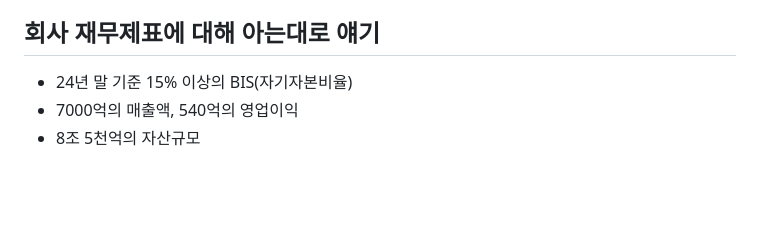
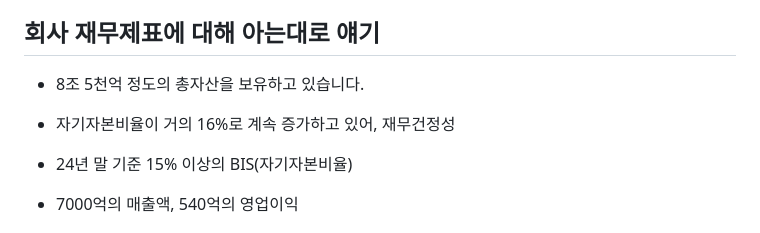
Before and after one commit to beming-dev/beming-dev.github.io, a Markdown page: src/blog/한국투자 저축은행.md, the part around the change. GitHub-like rendering; blank space fills up the shorter version.

Commit message:
vault backup: 2025-09-25 21:02:04

```diff
--- a/src/blog/한국투자 저축은행.md
+++ b/src/blog/한국투자 저축은행.md
@@ -445,6 +445,10 @@ Key 뱅크 앱의 좋았던 점은, 불필요한 기능이 없다는 점과 깔
 
 ## 회사 재무제표에 대해 아는대로 얘기
 
+- 8조 5천억 정도의 총자산을 보유하고 있습니다.
+- 자기자본비율이 거의 16%로 계속 증가하고 있어, 재무건정성
+
+
 - 24년 말 기준 15% 이상의 BIS(자기자본비율)
 - 7000억의 매출액, 540억의 영업이익
 - 8조 5천억의 자산규모
```
